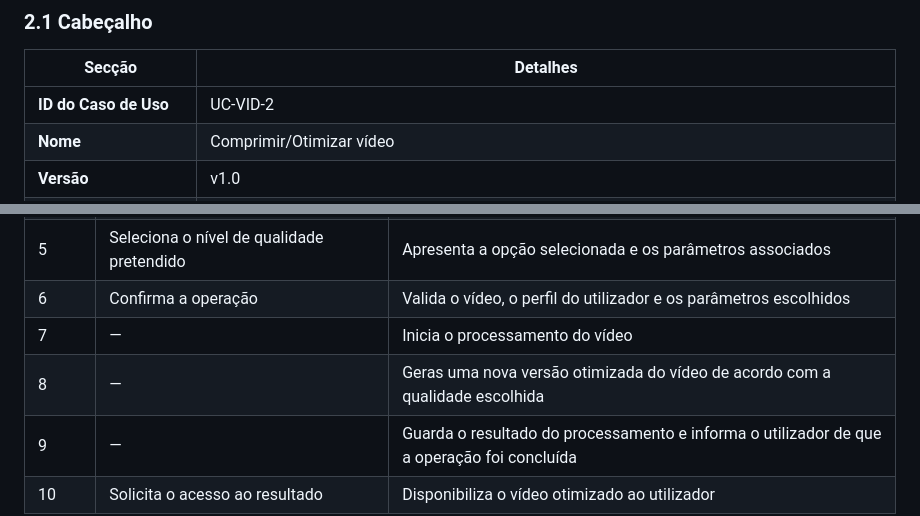
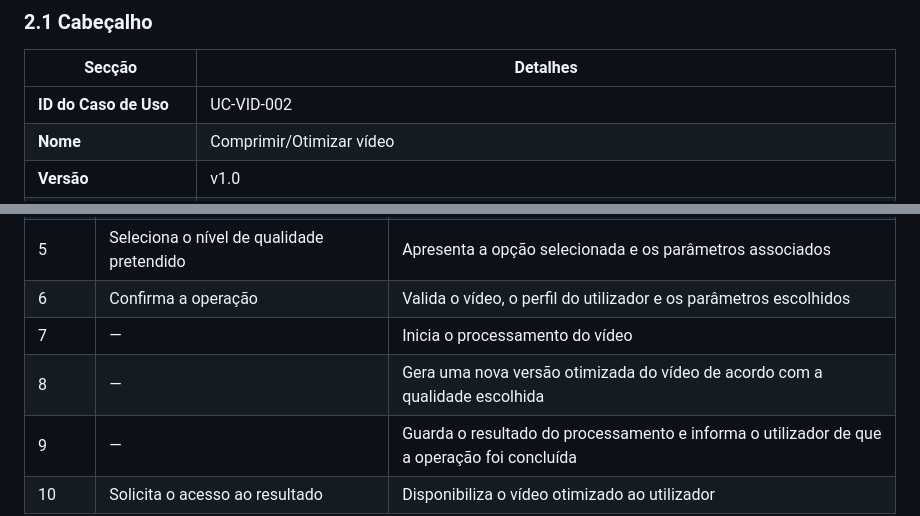
Before and after one commit to neptunedev77/picturas-video-casos-de-uso, a Markdown page: casos-de-uso/UC-VID-002-compressar-otimizar-video.md, 2 parts joined by grey strips. Rendered like a GitHub page.

Commit message:
Update use case ID format and fix typos

```diff
--- a/casos-de-uso/UC-VID-002-compressar-otimizar-video.md
+++ b/casos-de-uso/UC-VID-002-compressar-otimizar-video.md
@@ -34,7 +34,7 @@ A compressão e otimização de vídeo permite reduzir o tamanho dos ficheiros m
 
 | **Secção** | **Detalhes** |
 |------------|--------------|
-| **ID do Caso de Uso** | UC-VID-2 |
+| **ID do Caso de Uso** | UC-VID-002 |
 | **Nome** | Comprimir/Otimizar vídeo |
 | **Versão** | v1.0 |
 | **Autor** | Bruno Sousa  |
@@ -57,7 +57,7 @@ A compressão e otimização de vídeo permite reduzir o tamanho dos ficheiros m
 | 5 | Seleciona o nível de qualidade pretendido | Apresenta a opção selecionada e os parâmetros associados |
 | 6 | Confirma a operação | Valida o vídeo, o perfil do utilizador e os parâmetros escolhidos |
 | 7 | — | Inicia o processamento do vídeo |
-| 8 | — | Geras uma nova versão otimizada do vídeo de acordo com a qualidade escolhida |
+| 8 | — | Gera uma nova versão otimizada do vídeo de acordo com a qualidade escolhida |
 | 9 | — | Guarda o resultado do processamento e informa o utilizador de que a operação foi concluída |
 | 10 | Solicita o acesso ao resultado | Disponibiliza o vídeo otimizado ao utilizador |
 
```
Also changed, not shown: other parts of casos-de-uso/UC-VID-002-compressar-otimizar-video.md (+2 -2 lines).
